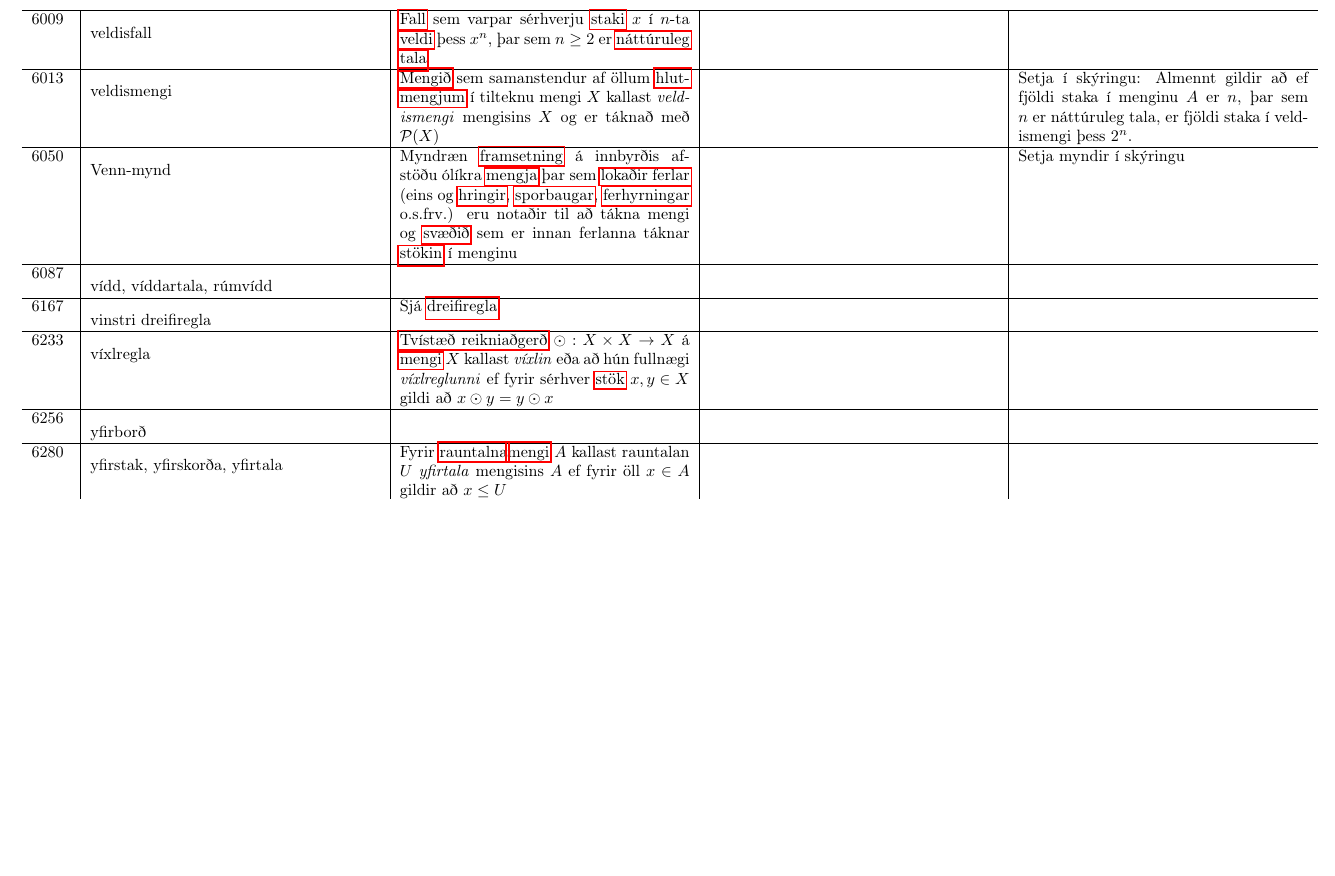
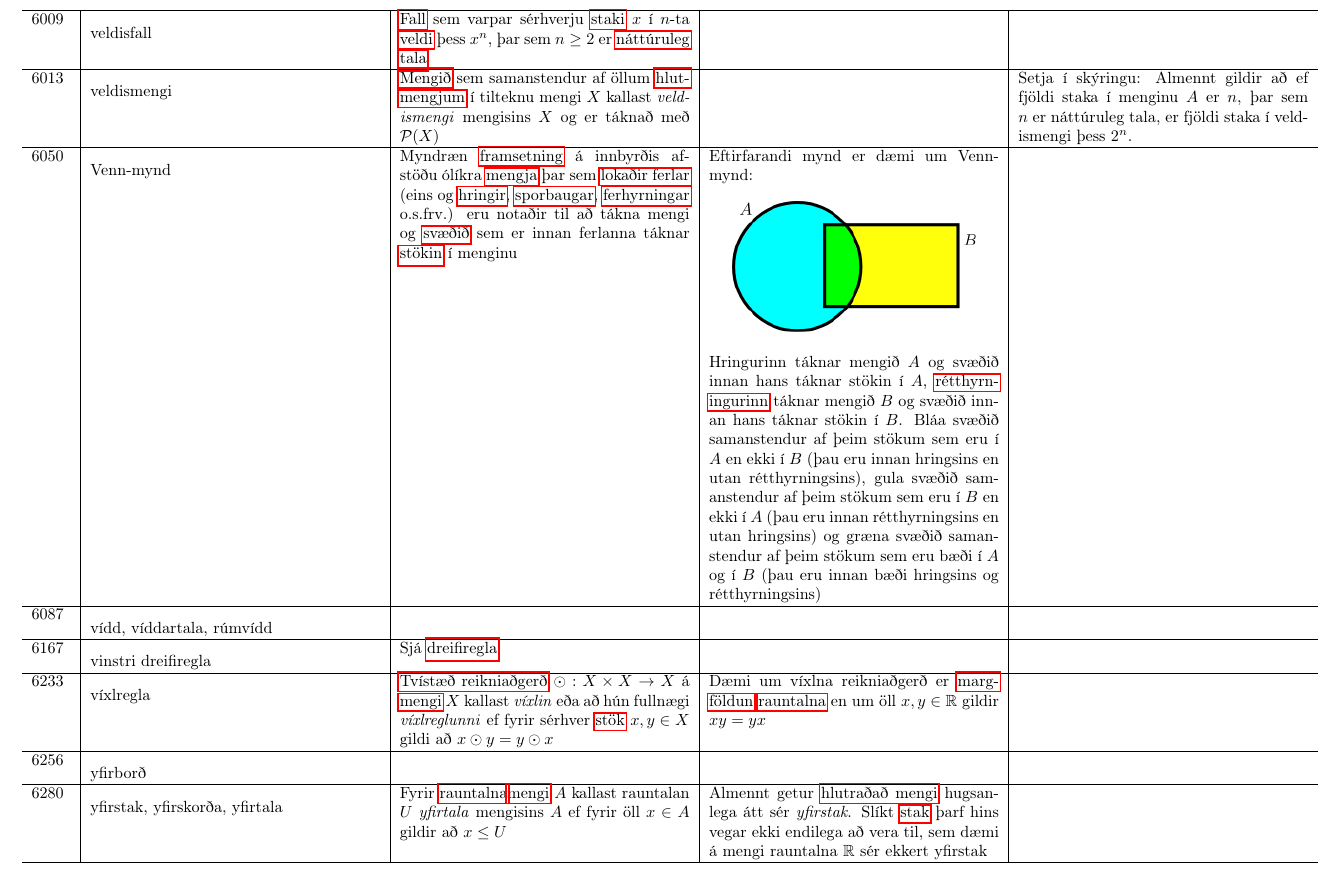
Before and after one commit to IslenskaStaerdfraedafelagid/ordaskra, a LaTeX document (main.tex, which reads ordaskra_table_finished.tex): part of page 22 of 209 before the commit and part of page 22 of 210 after it, cut so that both start at the same text, the shorter picture padded with empty space. Compiled offline with pdfLaTeX.

Commit message:
Uppfæra ordaskra_table_finished.tex

```diff
--- a/ordaskra_table_finished.tex
+++ b/ordaskra_table_finished.tex
@@ -547,16 +551,22 @@ Að skrifa töluna $n$ á þessu formi kallast að \textit{frumþátta} hana. \h
 \hline
 6013 & \hypertarget{row:6013}{veldismengi} & \hyperlink{row:3270}{Mengið} sem samanstendur af öllum \hyperlink{row:2098}{hlutmengjum} í tilteknu mengi $X$ kallast \textit{veldismengi} mengisins $X$ og er táknað með $\mathcal{P}(X)$ &  & Setja í skýringu: Almennt gildir að ef fjöldi staka í menginu $A$ er $n$, þar sem $n$ er náttúruleg tala, er fjöldi staka í veldismengi þess $2^n$. \\
 \hline
-6050 & \hypertarget{row:6050}{Venn-mynd} & Myndræn \hyperlink{row:1416}{framsetning} á innbyrðis afstöðu ólíkra \hyperlink{row:3270}{mengja} þar sem \hyperlink{row:3016}{lokaðir ferlar} (eins og \hyperlink{row:2295}{hringir}, \hyperlink{row:5002}{sporbaugar}, \hyperlink{row:1127}{ferhyrningar} o.s.frv.) eru notaðir til að tákna mengi og \hyperlink{row:5335}{svæðið} sem er innan ferlanna táknar \hyperlink{row:5128}{stökin} í menginu &  & Setja myndir í skýringu \\
+6050 & \hypertarget{row:6050}{Venn-mynd} & Myndræn \hyperlink{row:1416}{framsetning} á innbyrðis afstöðu ólíkra \hyperlink{row:3270}{mengja} þar sem \hyperlink{row:3016}{lokaðir ferlar} (eins og \hyperlink{row:2295}{hringir}, \hyperlink{row:5002}{sporbaugar}, \hyperlink{row:1127}{ferhyrningar} o.s.frv.) eru notaðir til að tákna mengi og \hyperlink{row:5335}{svæðið} sem er innan ferlanna táknar \hyperlink{row:5128}{stökin} í menginu & Eftirfarandi mynd er dæmi um Venn-mynd:
+
+\begin{center}
+\includegraphics[width=150px]{myndir/venn.png}
+\end{center}
+
+Hringurinn táknar mengið $A$ og svæðið innan hans táknar stökin í $A$, \hyperlink{row:4175}{rétthyrningurinn} táknar mengið $B$ og svæðið innan hans táknar stökin í $B$. Bláa svæðið samanstendur af þeim stökum sem eru í $A$ en ekki í $B$ (þau eru innan hringsins en utan rétthyrningsins), gula svæðið samanstendur af þeim stökum sem eru í $B$ en ekki í $A$ (þau eru innan rétthyrningsins en utan hringsins) og græna svæðið samanstendur af þeim stökum sem eru bæði í $A$ og í $B$ (þau eru innan bæði hringsins og rétthyrningsins) &  \\
 \hline
 6087 & \hypertarget{row:6087}{vídd, víddartala, rúmvídd} &  &  &  \\
 \hline
 6167 & \hypertarget{row:6167}{vinstri dreifiregla} & Sjá \hyperlink{row:723}{dreifiregla} &  &  \\
 \hline
-6233 & \hypertarget{row:6233}{víxlregla} & \hyperlink{row:5702}{Tvístæð reikniaðgerð} $\odot : X \times X \to X$ á \hyperlink{row:3270}{mengi} $X$ kallast \textit{víxlin} eða að hún fullnægi \textit{víxlreglunni} ef fyrir sérhver \hyperlink{row:5128}{stök} $x,y \in X$ gildi að $x \odot y = y \odot x$ &  &  \\
+6233 & \hypertarget{row:6233}{víxlregla} & \hyperlink{row:5702}{Tvístæð reikniaðgerð} $\odot : X \times X \to X$ á \hyperlink{row:3270}{mengi} $X$ kallast \textit{víxlin} eða að hún fullnægi \textit{víxlreglunni} ef fyrir sérhver \hyperlink{row:5128}{stök} $x,y \in X$ gildi að $x \odot y = y \odot x$ & Dæmi um víxlna reikniaðgerð er \hyperlink{row:3141}{margföldun} \hyperlink{row:4093}{rauntalna} en um öll $x,y \in \mathbb{R}$ gildir $xy=yx$ &  \\
 \hline
 6256 & \hypertarget{row:6256}{yfirborð} &  &  &  \\
 \hline
-6280 & \hypertarget{row:6280}{yfirstak, yfirskorða, yfirtala} & Fyrir \hyperlink{row:4093}{rauntalna}\hyperlink{row:3270}{mengi} $A$ kallast rauntalan $U$ \textit{yfirtala} mengisins $A$ ef fyrir öll $x \in A$ gildir að $x \leq U$ &  &  \\
+6280 & \hypertarget{row:6280}{yfirstak, yfirskorða, yfirtala} & Fyrir \hyperlink{row:4093}{rauntalna}\hyperlink{row:3270}{mengi} $A$ kallast rauntalan $U$ \textit{yfirtala} mengisins $A$ ef fyrir öll $x \in A$ gildir að $x \leq U$ & Almennt getur \hyperlink{row:4009}{hlutraðað mengi} hugsanlega átt sér \textit{yfirstak}. Slíkt \hyperlink{row:5128}{stak} þarf hins vegar ekki endilega að vera til, sem dæmi á mengi rauntalna $\mathbb{R}$ sér ekkert yfirstak &  \\
 \hline
-6295 & \hypertarget{row:6295}{ytra horn, utanvert horn} & \hyperlink{row:1677}{Grannhorn} tiltekins \hyperlink{row:2198}{horns} í \hyperlink{row:3161}{marghyrningi}. Horn marghyrningsins kallast þá \textit{innri horn} &  &  \\
+6295 & \hypertarget{row:6295}{ytra horn, utanvert horn} & \hyperlink{row:1677}{Grannhorn} tiltekins \hyperlink{row:2198}{horns} í \hyperlink{row:3161}{marghyrningi}. Horn marghyrningsins kallast þá \textit{innri horn} & Á eftirfarandi mynd er $\angle CBD$ ytra horn við \hyperlink{row:6438}{þríhyrninginn} $ABC$ því það er grannhorn $\angle ABC$:
```
Also changed, not shown: ordaskra_table_finished.tex (14 more changed lines).
